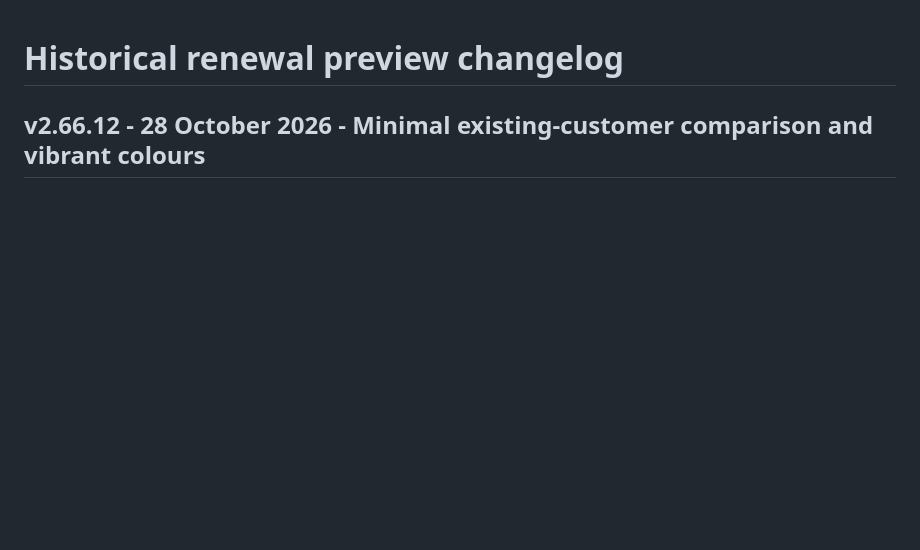
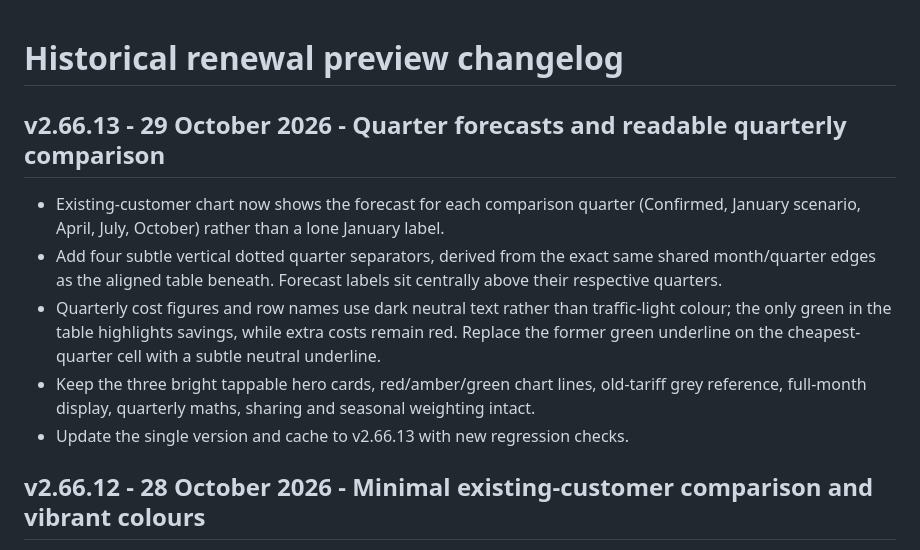
Before and after one commit to aqcroft/ShouldIFix, a Markdown page: HISTORICAL_RENEWAL_CHANGELOG.md, the part around the change. Drawn GitHub-style; blank space fills up the shorter version.

Commit message:
test/docs: chart-quarter parity regression and v2.66.13 notes

```diff
--- a/HISTORICAL_RENEWAL_CHANGELOG.md
+++ b/HISTORICAL_RENEWAL_CHANGELOG.md
@@ -1,4 +1,11 @@
 # Historical renewal preview changelog
+
+## v2.66.13 - 29 October 2026 - Quarter forecasts and readable quarterly comparison
+- Existing-customer chart now shows the forecast for each comparison quarter (Confirmed, January scenario, April, July, October) rather than a lone January label.
+- Add four subtle vertical dotted quarter separators, derived from the exact same shared month/quarter edges as the aligned table beneath. Forecast labels sit centrally above their respective quarters.
+- Quarterly cost figures and row names use dark neutral text rather than traffic-light colour; the only green in the table highlights savings, while extra costs remain red. Replace the former green underline on the cheapest-quarter cell with a subtle neutral underline.
+- Keep the three bright tappable hero cards, red/amber/green chart lines, old-tariff grey reference, full-month display, quarterly maths, sharing and seasonal weighting intact.
+- Update the single version and cache to v2.66.13 with new regression checks.
 
 ## v2.66.12 - 28 October 2026 - Minimal existing-customer comparison and vibrant colours
 - Remove the Current monthly payment / Budget Plan question, which was never part of tariff-cost or saving calculations. Retain a hidden legacy field only to safely open previously shared links with bp=.
```
